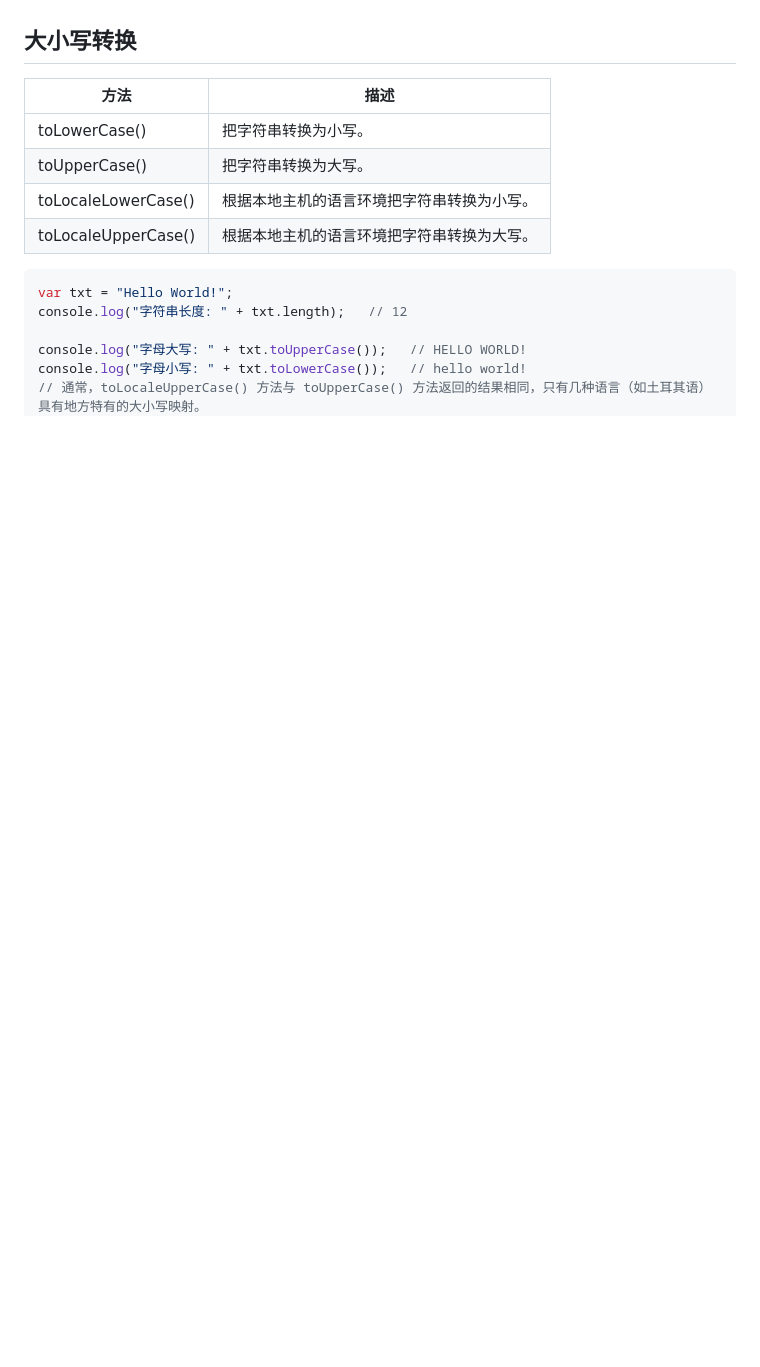
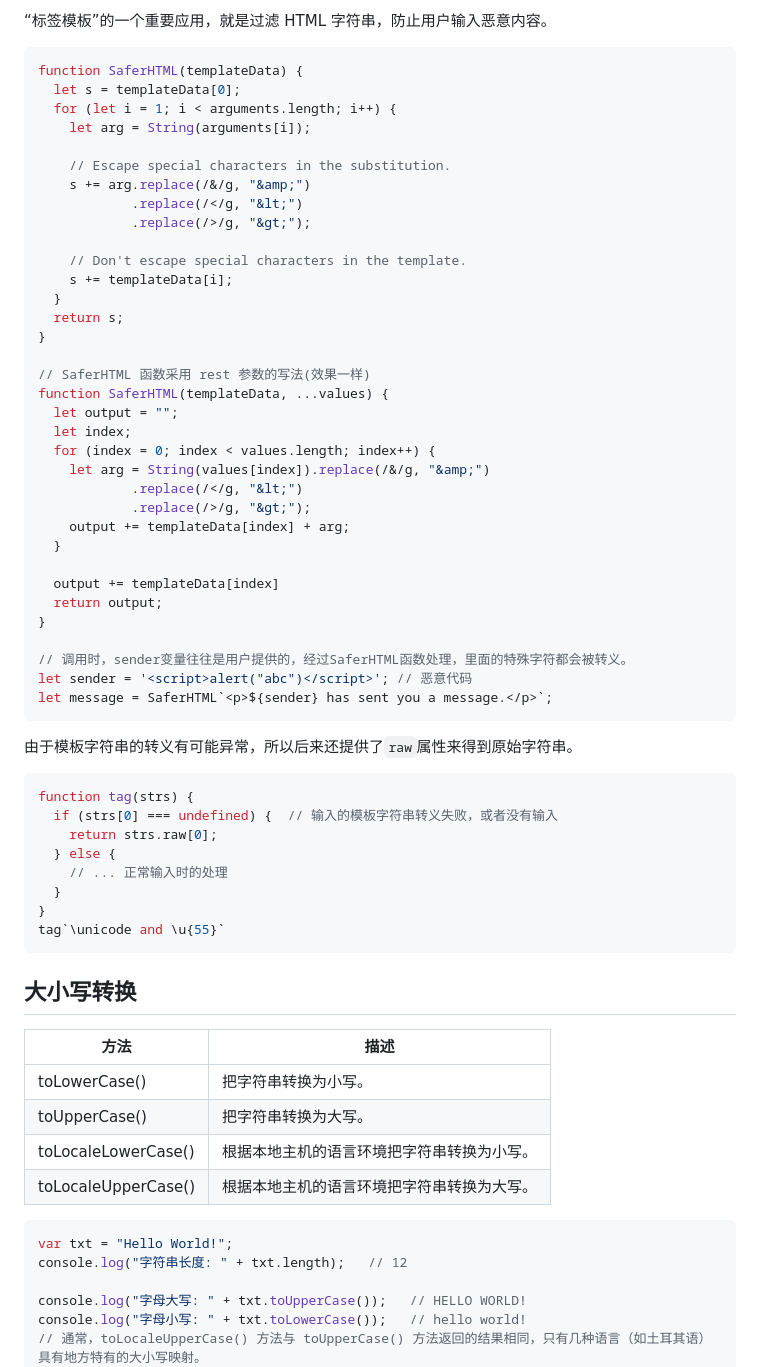
Before and after one commit to Holemar/notes, a Markdown page: 03.Web/JavaScript/2.2.String.md, the part around the change printed below. Drawn GitHub-style; blank space fills up the shorter version.

````diff
--- a/03.Web/JavaScript/2.2.String.md
+++ b/03.Web/JavaScript/2.2.String.md
@@ -15,3 +76,52 @@ var txt = `string`; // ES6 字符串模板
+“标签模板”的一个重要应用，就是过滤 HTML 字符串，防止用户输入恶意内容。
+```javascript
+function SaferHTML(templateData) {
+  let s = templateData[0];
+  for (let i = 1; i < arguments.length; i++) {
+    let arg = String(arguments[i]);
+
+    // Escape special characters in the substitution.
+    s += arg.replace(/&/g, "&amp;")
+            .replace(/</g, "&lt;")
+            .replace(/>/g, "&gt;");
+
+    // Don't escape special characters in the template.
+    s += templateData[i];
+  }
+  return s;
+}
+
+// SaferHTML 函数采用 rest 参数的写法(效果一样)
+function SaferHTML(templateData, ...values) {
+  let output = "";
+  let index;
+  for (index = 0; index < values.length; index++) {
+    let arg = String(values[index]).replace(/&/g, "&amp;")
+            .replace(/</g, "&lt;")
+            .replace(/>/g, "&gt;");
+    output += templateData[index] + arg;
+  }
+
+  output += templateData[index]
+  return output;
+}
+
+// 调用时，sender变量往往是用户提供的，经过SaferHTML函数处理，里面的特殊字符都会被转义。
+let sender = '<script>alert("abc")</script>'; // 恶意代码
+let message = SaferHTML`<p>${sender} has sent you a message.</p>`;
+```
+
+由于模板字符串的转义有可能异常，所以后来还提供了`raw`属性来得到原始字符串。
+```javascript
+function tag(strs) {
+  if (strs[0] === undefined) {  // 输入的模板字符串转义失败，或者没有输入
+    return strs.raw[0];
+  } else {
+    // ... 正常输入时的处理
+  }
+}
+tag`\unicode and \u{55}`
+```
 
 
 ## 大小写转换
````
Also changed, not shown: other parts of 03.Web/JavaScript/2.2.String.md (+61 -0 lines), 03.Web/JavaScript/1.JavaScript基础.md (+25 -1 lines).
